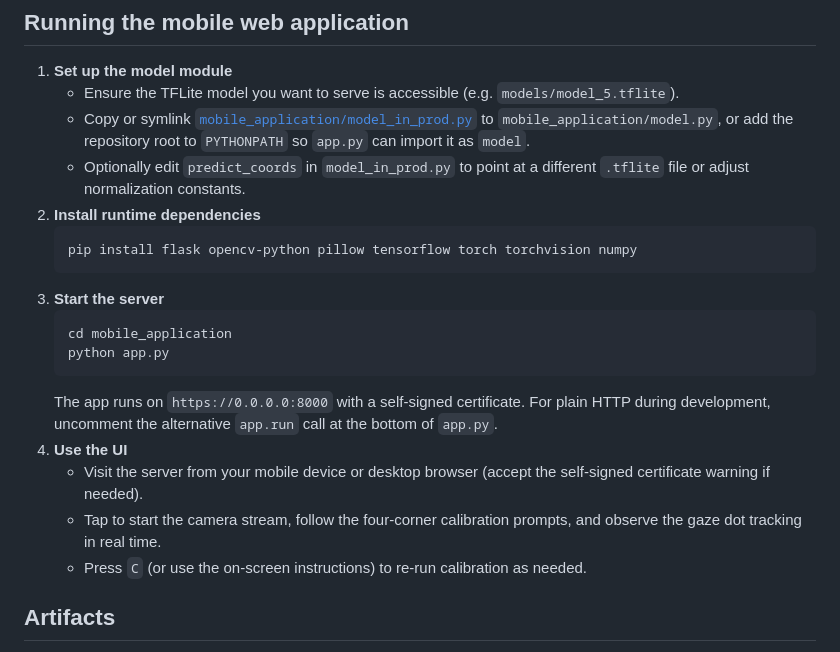
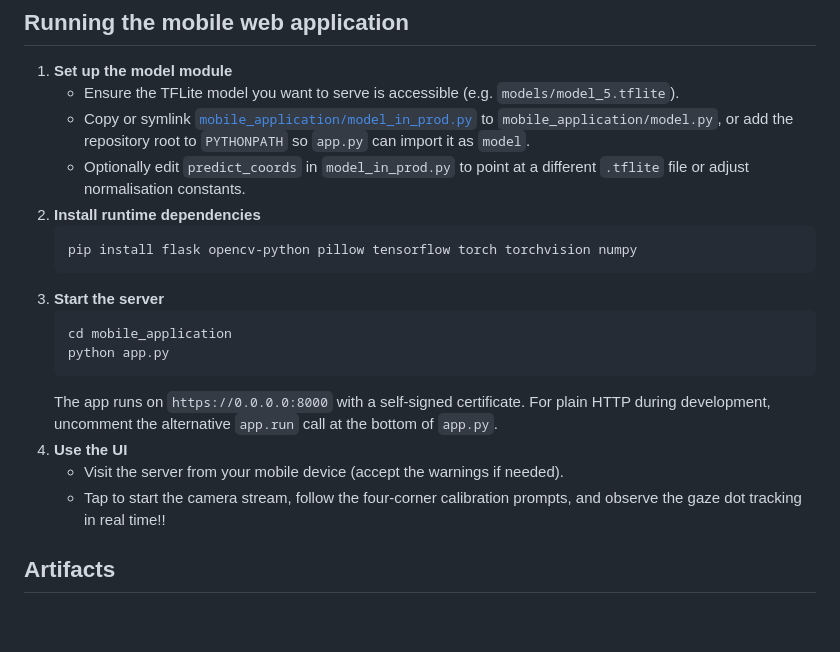
Before and after one commit to louisarts/GazeTrack-Mobile-Eye-Tracking, a Markdown page: README.md, the part around one of its changes. Rendered like a GitHub page; blank space fills up the shorter version.

````diff
--- a/README.md
+++ b/README.md
@@ -93,7 +93,7 @@ Adjust the hyperparameters either directly in each script or by editing the shar
 1. **Set up the model module**
    * Ensure the TFLite model you want to serve is accessible (e.g. `models/model_5.tflite`).
    * Copy or symlink [`mobile_application/model_in_prod.py`](mobile_application/model_in_prod.py) to `mobile_application/model.py`, or add the repository root to `PYTHONPATH` so `app.py` can import it as `model`.
-   * Optionally edit `predict_coords` in `model_in_prod.py` to point at a different `.tflite` file or adjust normalization constants.
+   * Optionally edit `predict_coords` in `model_in_prod.py` to point at a different `.tflite` file or adjust normalisation constants.
 2. **Install runtime dependencies**
    ```bash
    pip install flask opencv-python pillow tensorflow torch torchvision numpy
@@ -105,9 +105,8 @@ Adjust the hyperparameters either directly in each script or by editing the shar
    ```
    The app runs on `https://0.0.0.0:8000` with a self-signed certificate. For plain HTTP during development, uncomment the alternative `app.run` call at the bottom of `app.py`.
 4. **Use the UI**
-   * Visit the server from your mobile device or desktop browser (accept the self-signed certificate warning if needed).
-   * Tap to start the camera stream, follow the four-corner calibration prompts, and observe the gaze dot tracking in real time.
-   * Press `C` (or use the on-screen instructions) to re-run calibration as needed.
+   * Visit the server from your mobile device (accept the warnings if needed).
+   * Tap to start the camera stream, follow the four-corner calibration prompts, and observe the gaze dot tracking in real time!!
 
 ## Artifacts
 * **Models** – TensorFlow Lite exports in [`models/`](models) ready for deployment.
````
Also changed, not shown: other parts of README.md (+7 -7 lines).
